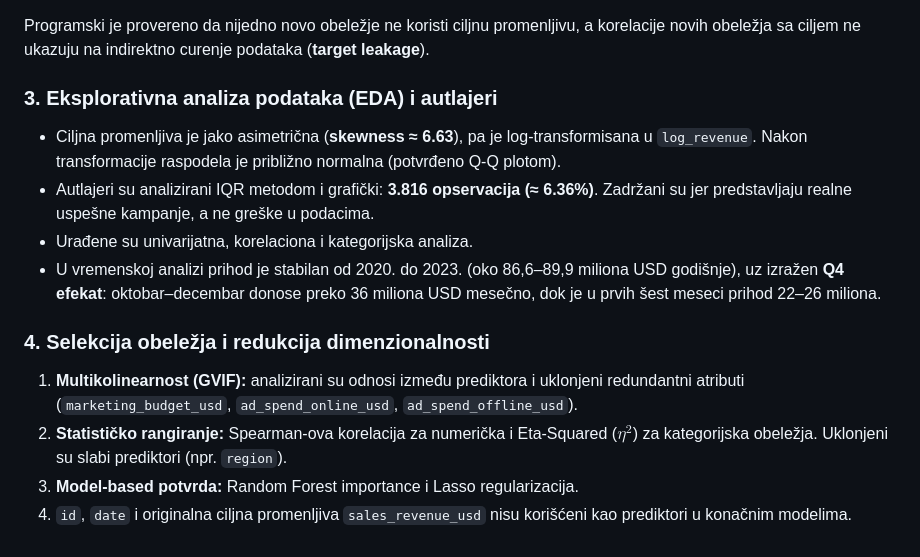
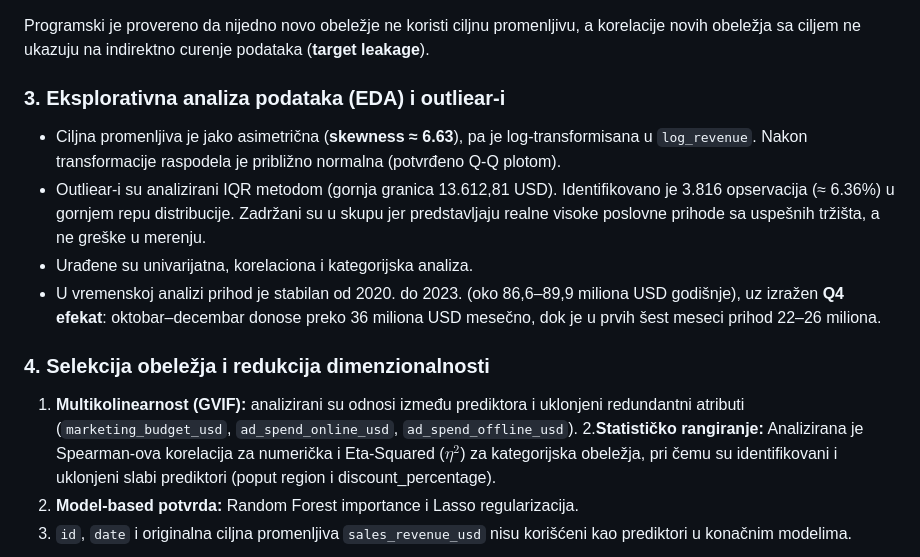
Before and after one commit to DNovakovic123/marketing-sales-machine-learning, a Markdown page: README.md, the part around the change. GitHub-like rendering.

Commit message:
Ispravi pravopisne greške i poboljšaj terminologiju
Ispravljene greške u pravopisu i terminologiji, uključujući zamenu 'autlajeri' sa 'outliear-i' i 'IQR metodom' sa 'IQR metodom (gornja granica 13.612,81 USD)'. Takođe, dodate su preciznije formulacije za analizu podataka.

```diff
--- a/README.md
+++ b/README.md
@@ -92,17 +92,17 @@ Kreirana su izvedena obeležja u finansijskim, vremenskim, digitalnim i drugim k
 
 Programski je provereno da nijedno novo obeležje ne koristi ciljnu promenljivu, a korelacije novih obeležja sa ciljem ne ukazuju na indirektno curenje podataka (**target leakage**).
 
-### 3. Eksplorativna analiza podataka (EDA) i autlajeri
+### 3. Eksplorativna analiza podataka (EDA) i outliear-i
 
 - Ciljna promenljiva je jako asimetrična (**skewness ≈ 6.63**), pa je log-transformisana u `log_revenue`. Nakon transformacije raspodela je približno normalna (potvrđeno Q-Q plotom).
-- Autlajeri su analizirani IQR metodom i grafički: **3.816 opservacija (≈ 6.36%)**. Zadržani su jer predstavljaju realne uspešne kampanje, a ne greške u podacima.
+- Outliear-i su analizirani IQR metodom (gornja granica 13.612,81 USD). Identifikovano je 3.816 opservacija (≈ 6.36%) u gornjem repu distribucije. Zadržani su u skupu jer predstavljaju realne visoke poslovne prihode sa uspešnih tržišta, a ne greške u merenju.
 - Urađene su univarijatna, korelaciona i kategorijska analiza.
 - U vremenskoj analizi prihod je stabilan od 2020. do 2023. (oko 86,6–89,9 miliona USD godišnje), uz izražen **Q4 efekat**: oktobar–decembar donose preko 36 miliona USD mesečno, dok je u prvih šest meseci prihod 22–26 miliona.
 
 ### 4. Selekcija obeležja i redukcija dimenzionalnosti
 
 1. **Multikolinearnost (GVIF):** analizirani su odnosi između prediktora i uklonjeni redundantni atributi (`marketing_budget_usd`, `ad_spend_online_usd`, `ad_spend_offline_usd`).
-2. **Statističko rangiranje:** Spearman-ova korelacija za numerička i Eta-Squared ($\eta^2$) za kategorijska obeležja. Uklonjeni su slabi prediktori (npr. `region`).
+2.**Statističko rangiranje:** Analizirana je Spearman-ova korelacija za numerička i Eta-Squared ($\eta^2$) za kategorijska obeležja, pri čemu su identifikovani i uklonjeni slabi prediktori (poput region i discount_percentage).
 3. **Model-based potvrda:** Random Forest importance i Lasso regularizacija.
 4. `id`, `date` i originalna ciljna promenljiva `sales_revenue_usd` nisu korišćeni kao prediktori u konačnim modelima.
 
```
